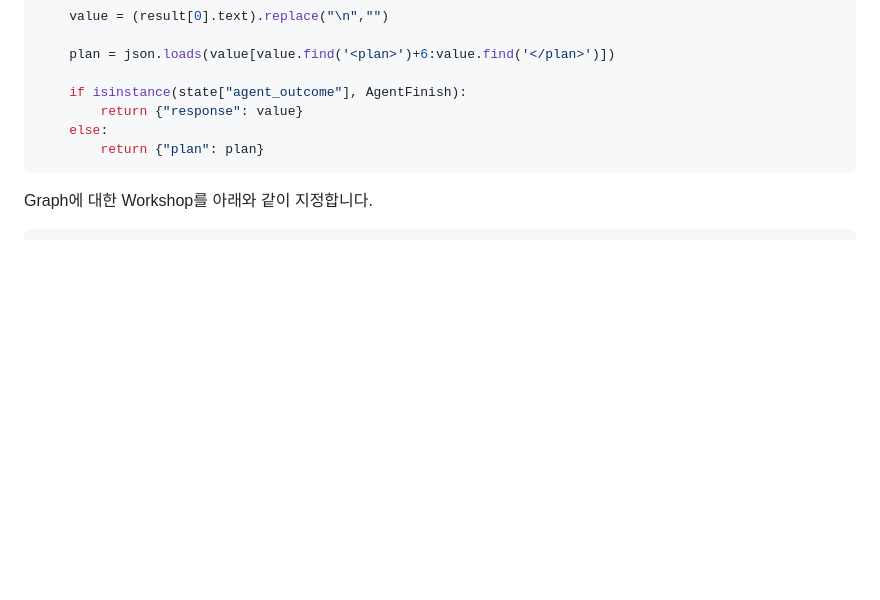
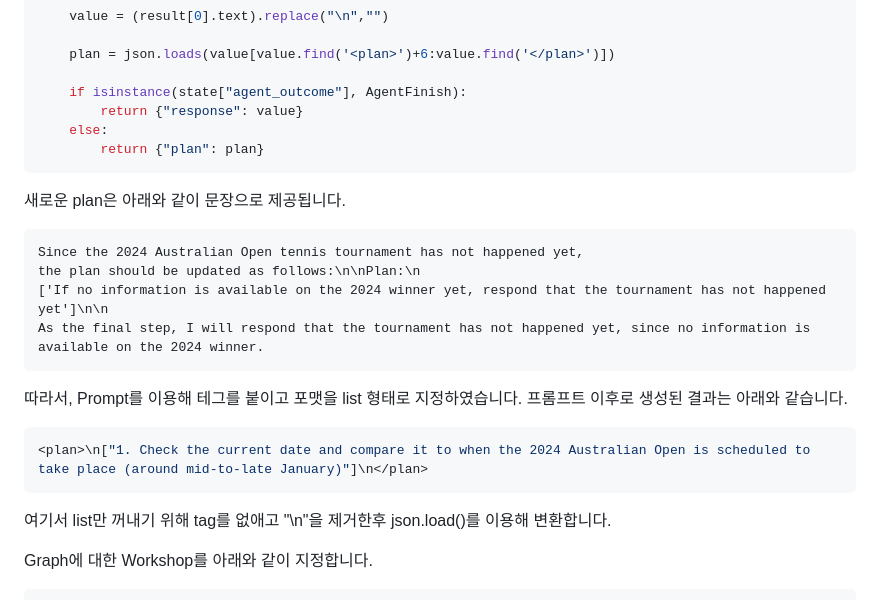
Before and after one commit to kyopark2014/adoptive-agent, a Markdown page: plan-and-execute-agent.md, the part around the change. Drawn GitHub-style; blank space fills up the shorter version.

````diff
--- a/plan-and-execute-agent.md
+++ b/plan-and-execute-agent.md
@@ -166,6 +166,23 @@ The updated plan should be in the following format:
         return {"plan": plan}
 ```
 
+새로운 plan은 아래와 같이 문장으로 제공됩니다.
+
+```text
+Since the 2024 Australian Open tennis tournament has not happened yet,
+the plan should be updated as follows:\n\nPlan:\n
+['If no information is available on the 2024 winner yet, respond that the tournament has not happened yet']\n\n
+As the final step, I will respond that the tournament has not happened yet, since no information is available on the 2024 winner.
+```
+
+따라서, Prompt를 이용해 <plan></plan> 테그를 붙이고 포맷을 list 형태로 지정하였습니다. 프롬프트 이후로 생성된 결과는 아래와 같습니다.
+
+```python
+<plan>\n["1. Check the current date and compare it to when the 2024 Australian Open is scheduled to take place (around mid-to-late January)"]\n</plan>
+```
+
+여기서 list만 꺼내기 위해 <plan></plan> tag를 없애고 "\n"을 제거한후 json.load()를 이용해 변환합니다.
+
 Graph에 대한 Workshop를 아래와 같이 지정합니다.
 
 ```python
````
